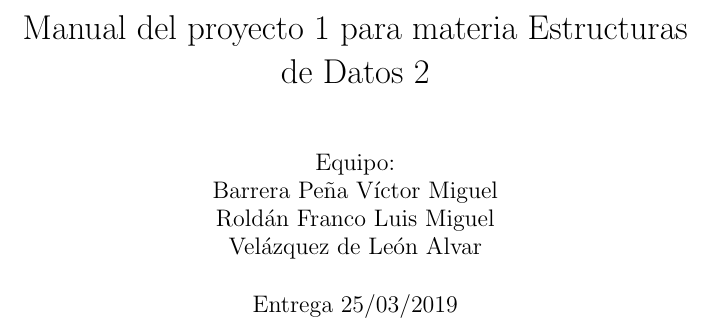
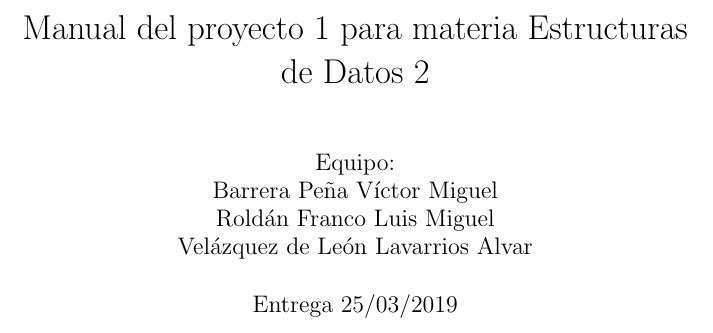
Before and after one commit to EzioFenix7/Proyect_eda, a LaTeX document (Documentacion/Latex/Manual_de_usuario1.tex): part of page 1 of 4, cut so that both start at the same text. Compiled offline with pdfLaTeX.

Commit message:
Update Manual_de_usuario1.tex

```diff
--- a/Documentacion/Latex/Manual_de_usuario1.tex
+++ b/Documentacion/Latex/Manual_de_usuario1.tex
@@ -8,7 +8,7 @@
 	Equipo:\\
 	Barrera Peña Víctor Miguel \\
 	Roldán Franco Luis Miguel \\
-	Velázquez de León Alvar
+	Velázquez de León Lavarrios Alvar
 }
 \date{Entrega 25/03/2019}
 
```
